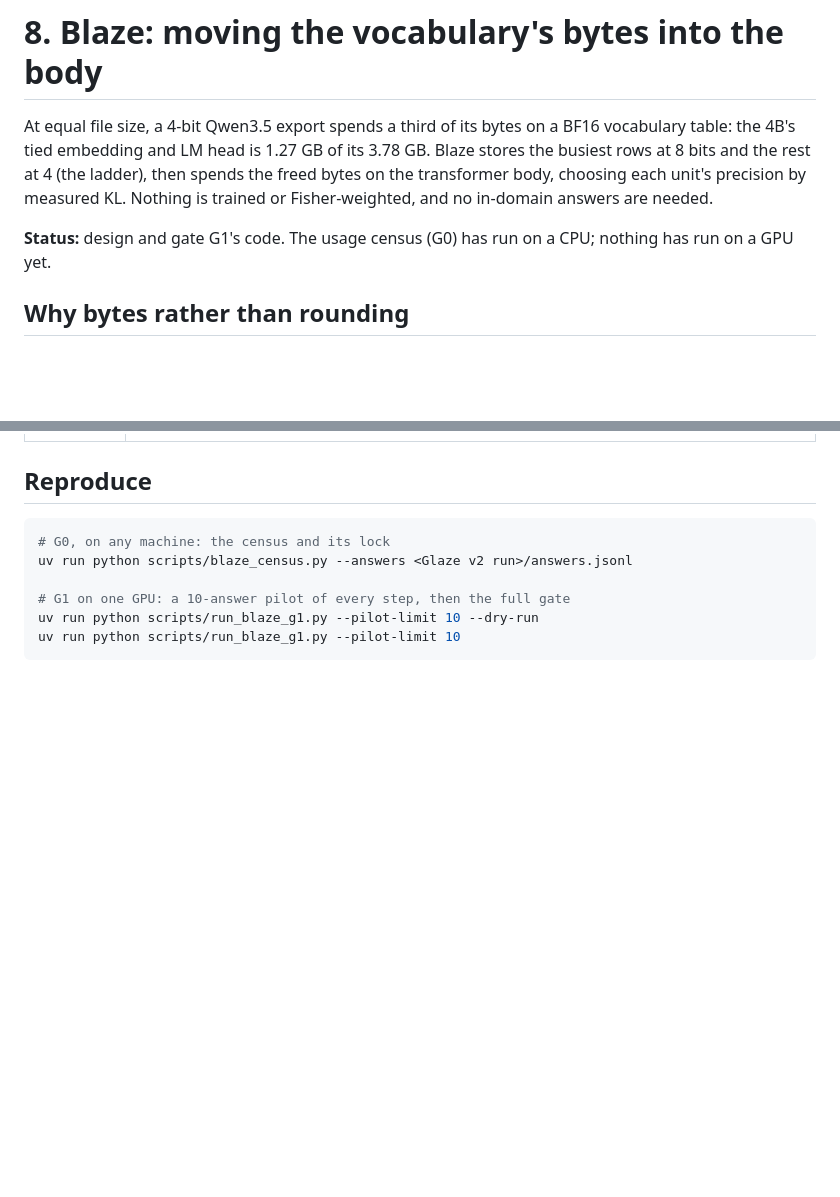
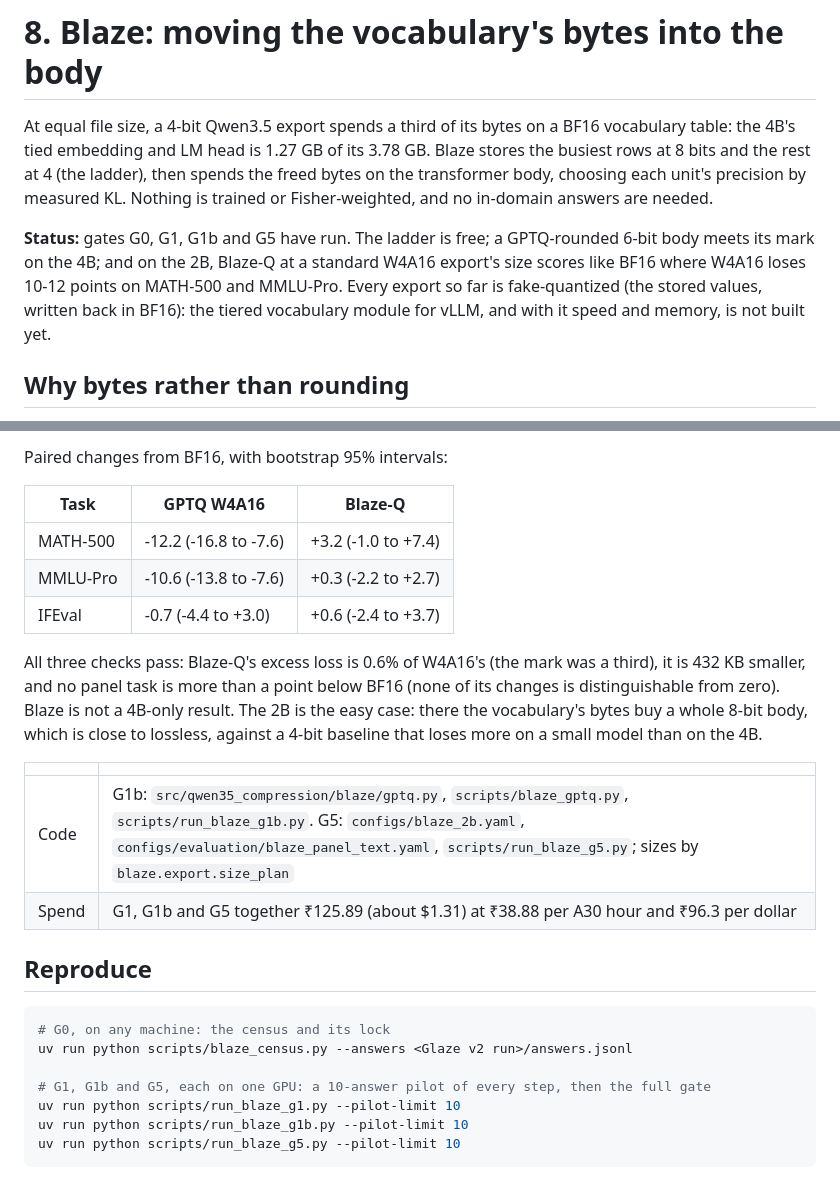
Before and after one commit to imjohnzakkam/qwen35-compression, a Markdown page: docs/experiments/08-blaze.md, 2 parts joined by grey strips. GitHub-like rendering; blank space fills up the shorter version.

````diff
--- a/docs/experiments/08-blaze.md
+++ b/docs/experiments/08-blaze.md
@@ -6,8 +6,11 @@ the 4B's tied embedding and LM head is 1.27 GB of its 3.78 GB. Blaze stores the
 choosing each unit's precision by measured KL. Nothing is trained or Fisher-weighted, and no
 in-domain answers are needed.
 
-**Status:** design and gate G1's code. The usage census (G0) has run on a CPU; nothing has run on
-a GPU yet.
+**Status:** gates G0, G1, G1b and G5 have run. The ladder is free; a GPTQ-rounded 6-bit body
+meets its mark on the 4B; and on the 2B, Blaze-Q at a standard W4A16 export's size scores like
+BF16 where W4A16 loses 10-12 points on MATH-500 and MMLU-Pro. Every export so far is
+fake-quantized (the stored values, written back in BF16): the tiered vocabulary module for vLLM,
+and with it speed and memory, is not built yet.
 
 ## Why bytes rather than rounding
 
@@ -96,10 +162,30 @@ replays, because 32 separate vLLM loads would take hours.
+Paired changes from BF16, with bootstrap 95% intervals:
+
+| Task | GPTQ W4A16 | Blaze-Q |
+| --- | --- | --- |
+| MATH-500 | -12.2 (-16.8 to -7.6) | +3.2 (-1.0 to +7.4) |
+| MMLU-Pro | -10.6 (-13.8 to -7.6) | +0.3 (-2.2 to +2.7) |
+| IFEval | -0.7 (-4.4 to +3.0) | +0.6 (-2.4 to +3.7) |
+
+All three checks pass: Blaze-Q's excess loss is 0.6% of W4A16's (the mark was a third), it is
+432 KB smaller, and no panel task is more than a point below BF16 (none of its changes is
+distinguishable from zero). Blaze is not a 4B-only result. The 2B is the easy case: there the
+vocabulary's bytes buy a whole 8-bit body, which is close to lossless, against a 4-bit baseline
+that loses more on a small model than on the 4B.
+
+| | |
+| --- | --- |
+| Code | G1b: `src/qwen35_compression/blaze/gptq.py`, `scripts/blaze_gptq.py`, `scripts/run_blaze_g1b.py`. G5: `configs/blaze_2b.yaml`, `configs/evaluation/blaze_panel_text.yaml`, `scripts/run_blaze_g5.py`; sizes by `blaze.export.size_plan` |
+| Spend | G1, G1b and G5 together ₹125.89 (about $1.31) at ₹38.88 per A30 hour and ₹96.3 per dollar |
+
 ## Reproduce
 
 ```bash
 # G0, on any machine: the census and its lock
 uv run python scripts/blaze_census.py --answers <Glaze v2 run>/answers.jsonl
 
-# G1 on one GPU: a 10-answer pilot of every step, then the full gate
-uv run python scripts/run_blaze_g1.py --pilot-limit 10 --dry-run
+# G1, G1b and G5, each on one GPU: a 10-answer pilot of every step, then the full gate
 uv run python scripts/run_blaze_g1.py --pilot-limit 10
+uv run python scripts/run_blaze_g1b.py --pilot-limit 10
+uv run python scripts/run_blaze_g5.py --pilot-limit 10
 ```
````
Also changed, not shown: other parts of docs/experiments/08-blaze.md (+63 -0 lines), docs/README.md (+9 -3 lines).
